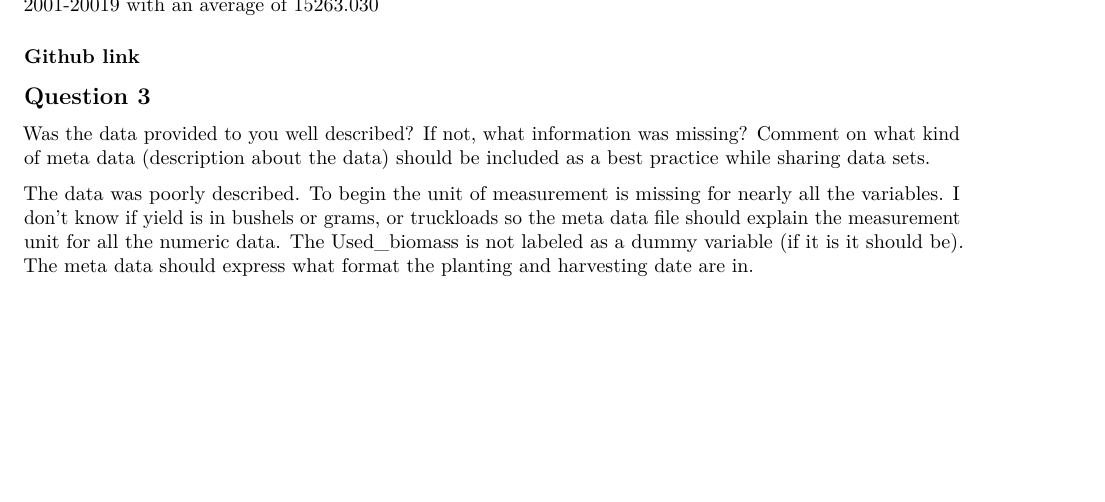
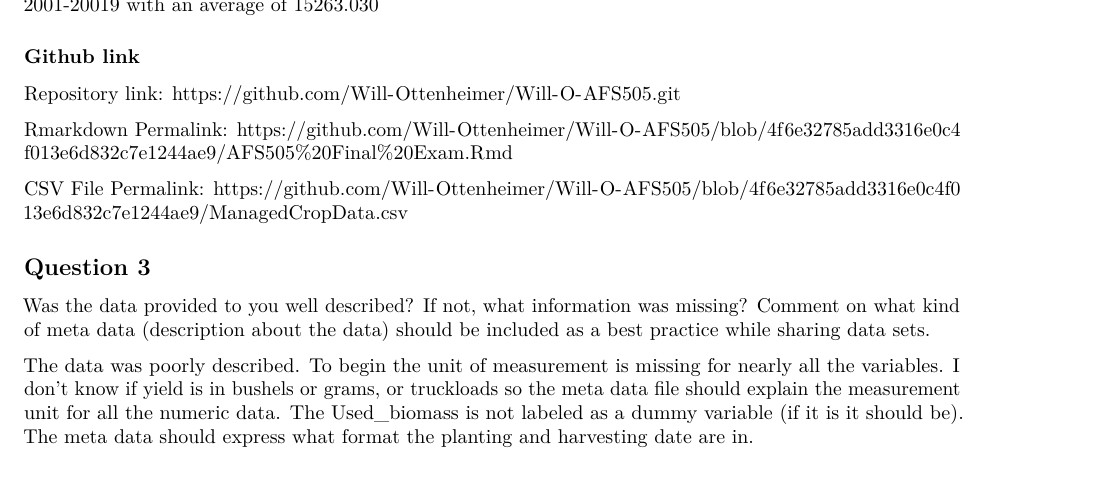
Before and after one commit to Will-Ottenheimer/Will-O-AFS505, an R Markdown document (AFS505 Final Exam.Rmd): part of page 5 of 6, cut so that both start at the same text, the shorter picture padded with empty space. Rendered offline with R 4.5, knitr and Pandoc, then LaTeX, with nearby package versions; some code elsewhere in the file could not run offline.

Commit message:
Update AFS505 Final Exam.Rmd

```diff
--- a/AFS505 Final Exam.Rmd
+++ b/AFS505 Final Exam.Rmd
@@ -177,8 +177,11 @@ tapply(Q2fsub$yield, INDEX = Q2fsub$longitude, mean)
 It is apparent that 46.21875N119.34375W has the highest average yield for grain corn in the period 2001-20019 with an average of 15263.030
 
 ### Github link {.tabset}
+Repository link: https://github.com/Will-Ottenheimer/Will-O-AFS505.git
 
+Rmarkdown Permalink: https://github.com/Will-Ottenheimer/Will-O-AFS505/blob/4f6e32785add3316e0c4f013e6d832c7e1244ae9/AFS505%20Final%20Exam.Rmd
 
+CSV File Permalink: https://github.com/Will-Ottenheimer/Will-O-AFS505/blob/4f6e32785add3316e0c4f013e6d832c7e1244ae9/ManagedCropData.csv
 
 
 ## Question 3
```
